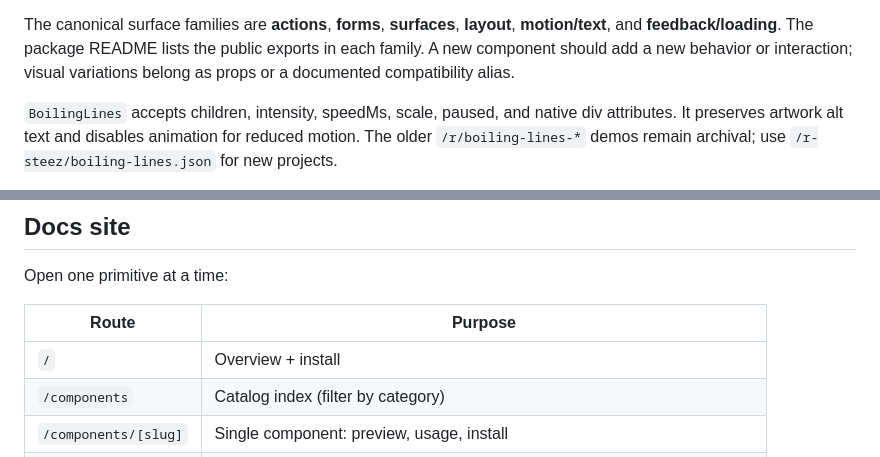
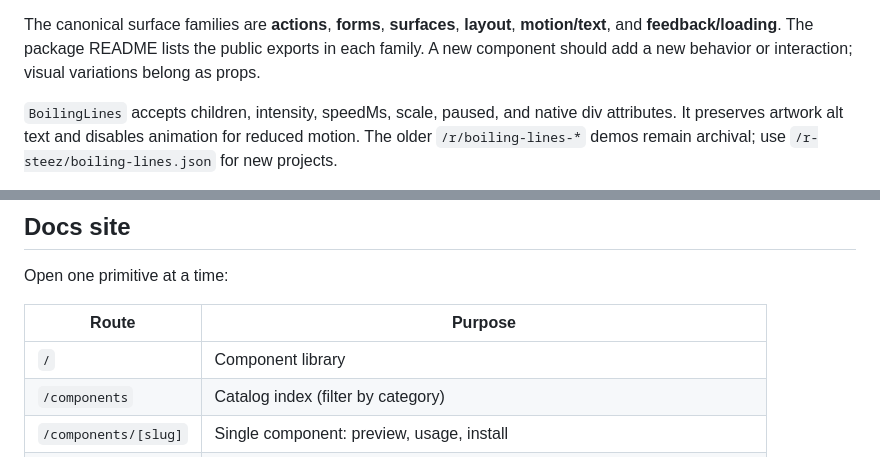
Before and after one commit to thomasjvu/steez-ui, a Markdown page: README.md, 2 parts joined by grey strips. Drawn GitHub-style.

```diff
--- a/README.md
+++ b/README.md
@@ -63,7 +90,7 @@ belong in the docs, not in new copies of the primitive.
 The canonical surface families are **actions**, **forms**, **surfaces**, **layout**,
 **motion/text**, and **feedback/loading**. The package README lists the public exports
 in each family. A new component should add a new behavior or interaction;
-visual variations belong as props or a documented compatibility alias.
+visual variations belong as props.
 
 `BoilingLines` accepts children, intensity, speedMs, scale, paused, and native div
 attributes. It preserves artwork alt text and disables animation for reduced motion.
@@ -107,7 +134,7 @@ Open one primitive at a time:
 
 | Route | Purpose |
 | --- | --- |
-| `/` | Overview + install |
+| `/` | Component library |
 | `/components` | Catalog index (filter by category) |
 | `/components/[slug]` | Single component: preview, usage, install |
 | `/docs` | Authoring model: add a primitive (package → catalog → preview → registry) |
```
Also changed, not shown: other parts of README.md (+72 -13 lines), AGENTS.md (+53 -7 lines).
